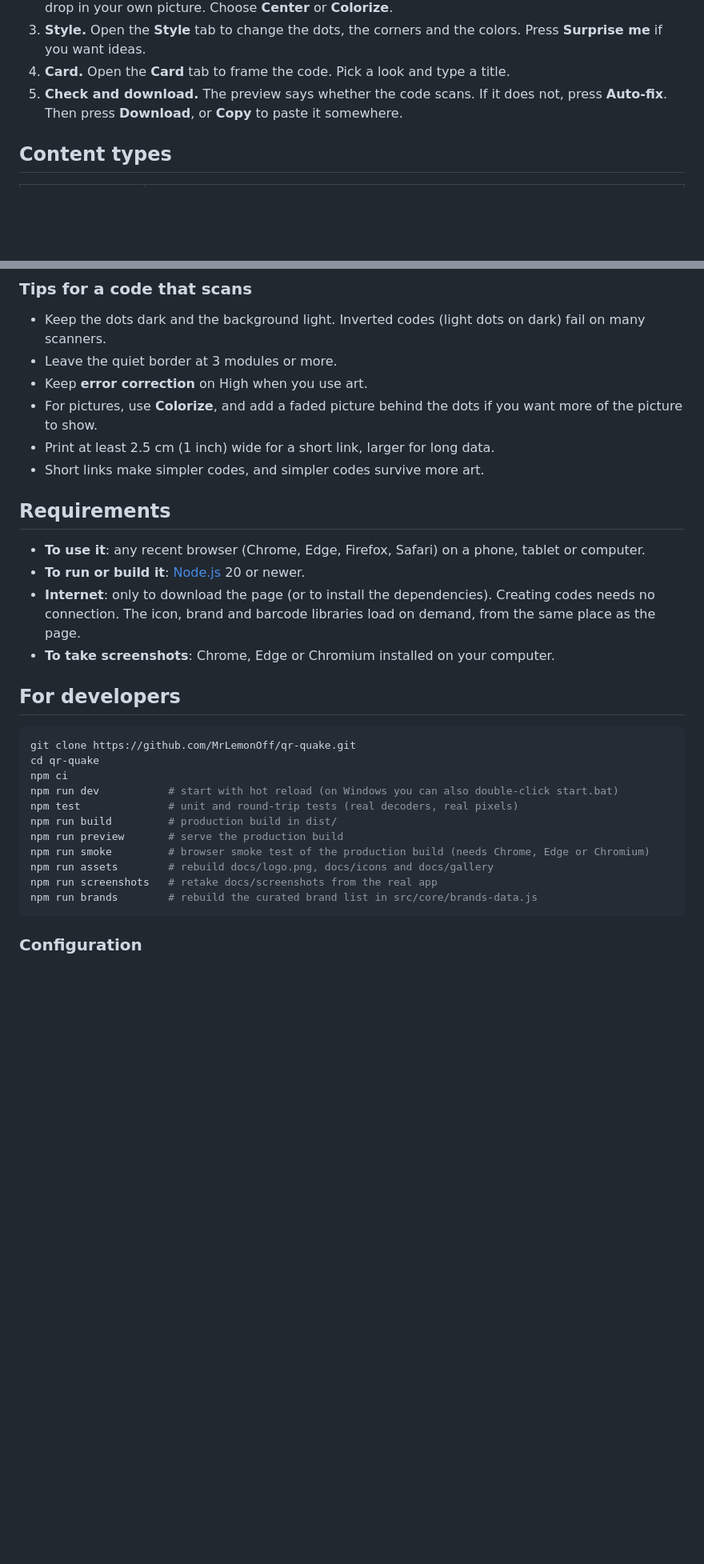
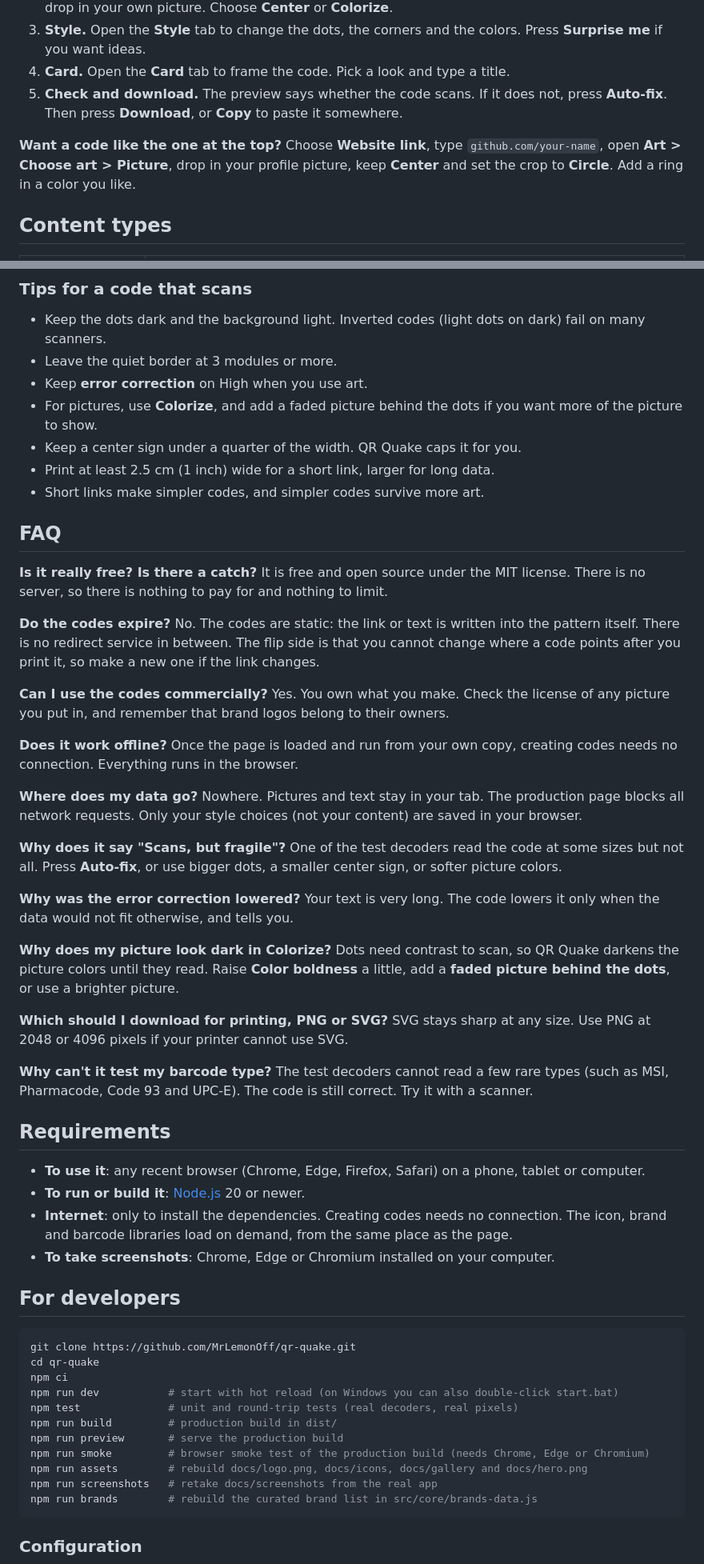
Before and after one commit to MrLemonOff/qr-quake, a Markdown page: README.md, 2 parts joined by grey strips. Shown at 80% size. Rendered like a GitHub page; blank space fills up the shorter version.

````diff
--- a/README.md
+++ b/README.md
@@ -209,6 +217,8 @@ It takes about 30 seconds.
 3. **Style.** Open the **Style** tab to change the dots, the corners and the colors. Press **Surprise me** if you want ideas.
 4. **Card.** Open the **Card** tab to frame the code. Pick a look and type a title.
 5. **Check and download.** The preview says whether the code scans. If it does not, press **Auto-fix**. Then press **Download**, or **Copy** to paste it somewhere.
+
+**Want a code like the one at the top?** Choose **Website link**, type `github.com/your-name`, open **Art > Choose art > Picture**, drop in your profile picture, keep **Center** and set the crop to **Circle**. Add a ring in a color you like.
 
 ## Content types
 
@@ -293,14 +303,47 @@ The guard is a strong signal, not a promise. Software decoders differ from phone
 - Leave the quiet border at 3 modules or more.
 - Keep **error correction** on High when you use art.
 - For pictures, use **Colorize**, and add a faded picture behind the dots if you want more of the picture to show.
+- Keep a center sign under a quarter of the width. QR Quake caps it for you.
 - Print at least 2.5 cm (1 inch) wide for a short link, larger for long data.
 - Short links make simpler codes, and simpler codes survive more art.
+
+## FAQ
+
+**Is it really free? Is there a catch?**
+It is free and open source under the MIT license. There is no server, so there is nothing to pay for and nothing to limit.
+
+**Do the codes expire?**
+No. The codes are static: the link or text is written into the pattern itself. There is no redirect service in between. The flip side is that you cannot change where a code points after you print it, so make a new one if the link changes.
+
+**Can I use the codes commercially?**
+Yes. You own what you make. Check the license of any picture you put in, and remember that brand logos belong to their owners.
+
+**Does it work offline?**
+Once the page is loaded and run from your own copy, creating codes needs no connection. Everything runs in the browser.
+
+**Where does my data go?**
+Nowhere. Pictures and text stay in your tab. The production page blocks all network requests. Only your style choices (not your content) are saved in your browser.
+
+**Why does it say "Scans, but fragile"?**
+One of the test decoders read the code at some sizes but not all. Press **Auto-fix**, or use bigger dots, a smaller center sign, or softer picture colors.
+
+**Why was the error correction lowered?**
+Your text is very long. The code lowers it only when the data would not fit otherwise, and tells you.
+
+**Why does my picture look dark in Colorize?**
+Dots need contrast to scan, so QR Quake darkens the picture colors until they read. Raise **Color boldness** a little, add a **faded picture behind the dots**, or use a brighter picture.
+
+**Which should I download for printing, PNG or SVG?**
+SVG stays sharp at any size. Use PNG at 2048 or 4096 pixels if your printer cannot use SVG.
+
+**Why can't it test my barcode type?**
+The test decoders cannot read a few rare types (such as MSI, Pharmacode, Code 93 and UPC-E). The code is still correct. Try it with a scanner.
 
 ## Requirements
 
 - **To use it**: any recent browser (Chrome, Edge, Firefox, Safari) on a phone, tablet or computer.
 - **To run or build it**: [Node.js](https://nodejs.org) 20 or newer.
-- **Internet**: only to download the page (or to install the dependencies). Creating codes needs no connection. The icon, brand and barcode libraries load on demand, from the same place as the page.
+- **Internet**: only to install the dependencies. Creating codes needs no connection. The icon, brand and barcode libraries load on demand, from the same place as the page.
 - **To take screenshots**: Chrome, Edge or Chromium installed on your computer.
 
 ## For developers
@@ -314,7 +357,7 @@ npm test              # unit and round-trip tests (real decoders, real pixels)
 npm run build         # production build in dist/
 npm run preview       # serve the production build
 npm run smoke         # browser smoke test of the production build (needs Chrome, Edge or Chromium)
-npm run assets        # rebuild docs/logo.png, docs/icons and docs/gallery
+npm run assets        # rebuild docs/logo.png, docs/icons, docs/gallery and docs/hero.png
 npm run screenshots   # retake docs/screenshots from the real app
 npm run brands        # rebuild the curated brand list in src/core/brands-data.js
 ```
````
Also changed, not shown: other parts of README.md (+45 -37 lines), CHANGELOG.md (+1 -1 lines), docs/avatar.jpg (added), docs/gallery/MrLemonOff.png (deleted), docs/gallery/barcode-datamatrix.png (deleted), docs/gallery/barcode-itf.png (added), docs/hero.png (added), 2 other files.
